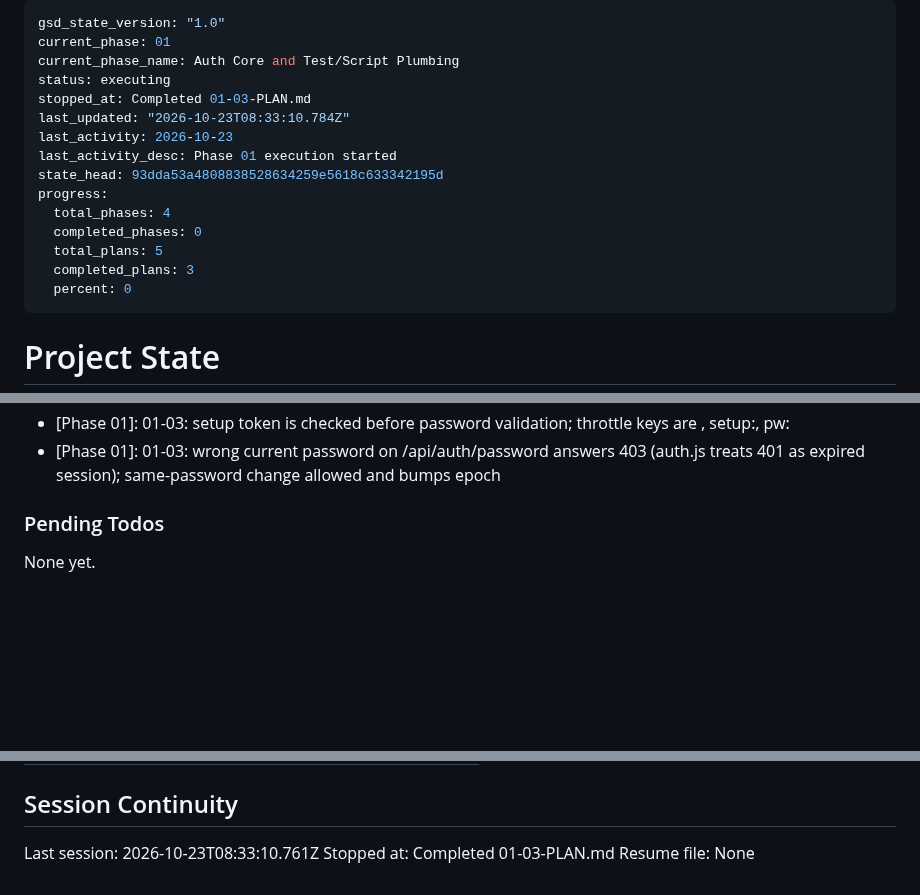
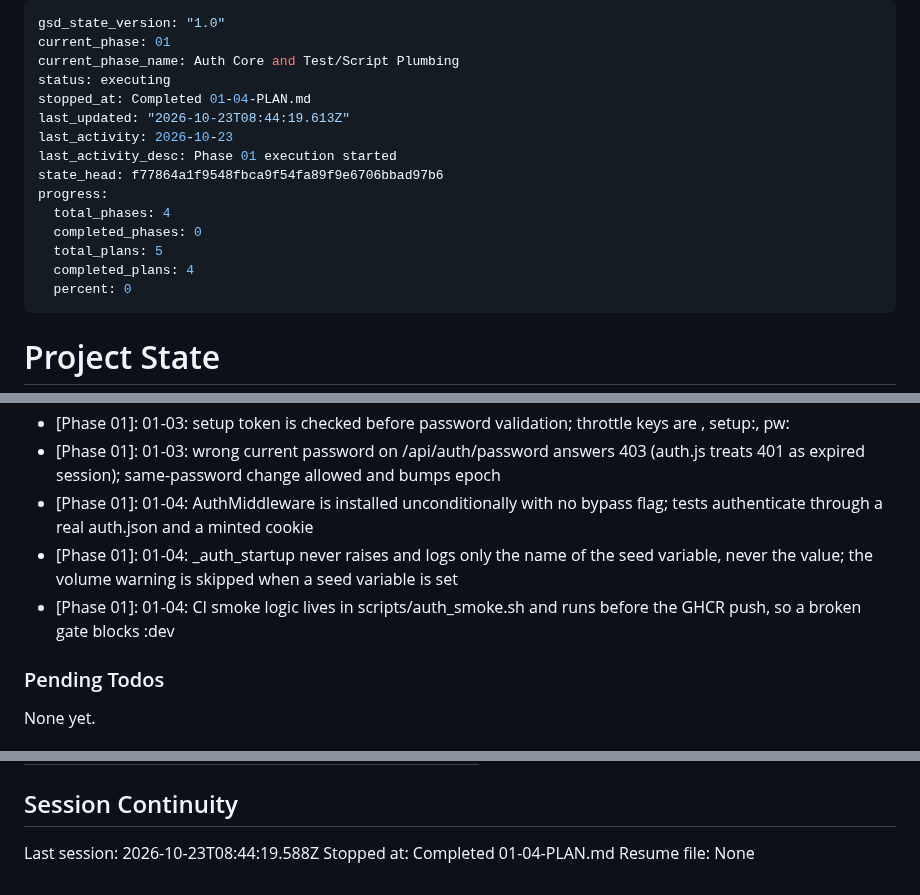
Before and after one commit to zeroflow/watermeter-inference, a Markdown page: .planning/STATE.md, 3 parts joined by grey strips. GitHub-like rendering; blank space fills up the shorter version.

Commit message:
claude: docs(01-04): update state, roadmap and requirements after the gate switch-on plan
Co-Authored-By: Claude Sonnet 5.5 <noreply@anthropic.com>

```diff
--- a/.planning/STATE.md
+++ b/.planning/STATE.md
@@ -3,16 +3,16 @@ gsd_state_version: "1.0"
 current_phase: 01
 current_phase_name: Auth Core and Test/Script Plumbing
 status: executing
-stopped_at: Completed 01-03-PLAN.md
-last_updated: "2026-10-23T08:33:10.784Z"
+stopped_at: Completed 01-04-PLAN.md
+last_updated: "2026-10-23T08:44:19.613Z"
 last_activity: 2026-10-23
 last_activity_desc: Phase 01 execution started
-state_head: 93dda53a4808838528634259e5618c633342195d
+state_head: f77864a1f9548fbca9f54fa89f9e6706bbad97b6
 progress:
   total_phases: 4
   completed_phases: 0
   total_plans: 5
-  completed_plans: 3
+  completed_plans: 4
   percent: 0
 ---
 
@@ -78,6 +79,9 @@ Recent decisions affecting current work:
 - [Phase 01]: 01-02: sliding refresh skipped when the response already sets the session cookie (logout and password change stay effective)
 - [Phase 01]: 01-03: setup token is checked before password validation; throttle keys are <ip>, setup:<ip>, pw:<ip>
 - [Phase 01]: 01-03: wrong current password on /api/auth/password answers 403 (auth.js treats 401 as expired session); same-password change allowed and bumps epoch
+- [Phase 01]: 01-04: AuthMiddleware is installed unconditionally with no bypass flag; tests authenticate through a real auth.json and a minted cookie
+- [Phase 01]: 01-04: _auth_startup never raises and logs only the name of the seed variable, never the value; the volume warning is skipped when a seed variable is set
+- [Phase 01]: 01-04: CI smoke logic lives in scripts/auth_smoke.sh and runs before the GHCR push, so a broken gate blocks :dev
 
 ### Pending Todos
 
@@ -101,6 +105,6 @@ Items acknowledged and deferred at milestone close, most recent first:
 
 ## Session Continuity
 
-Last session: 2026-10-23T08:33:10.761Z
-Stopped at: Completed 01-03-PLAN.md
+Last session: 2026-10-23T08:44:19.588Z
+Stopped at: Completed 01-04-PLAN.md
 Resume file: None
```
Also changed, not shown: other parts of .planning/STATE.md (+2 -1 lines), .planning/REQUIREMENTS.md (+10 -10 lines), .planning/ROADMAP.md (+3 -3 lines).
